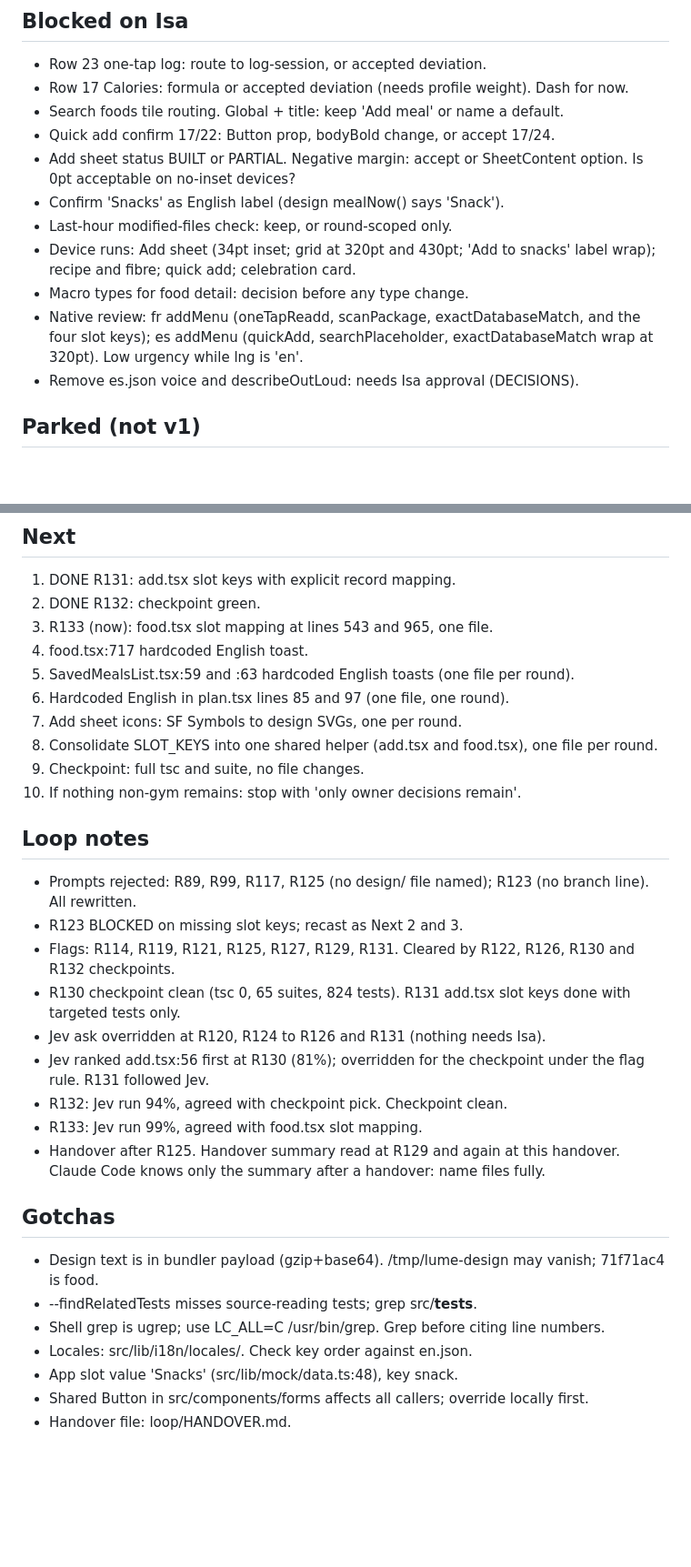
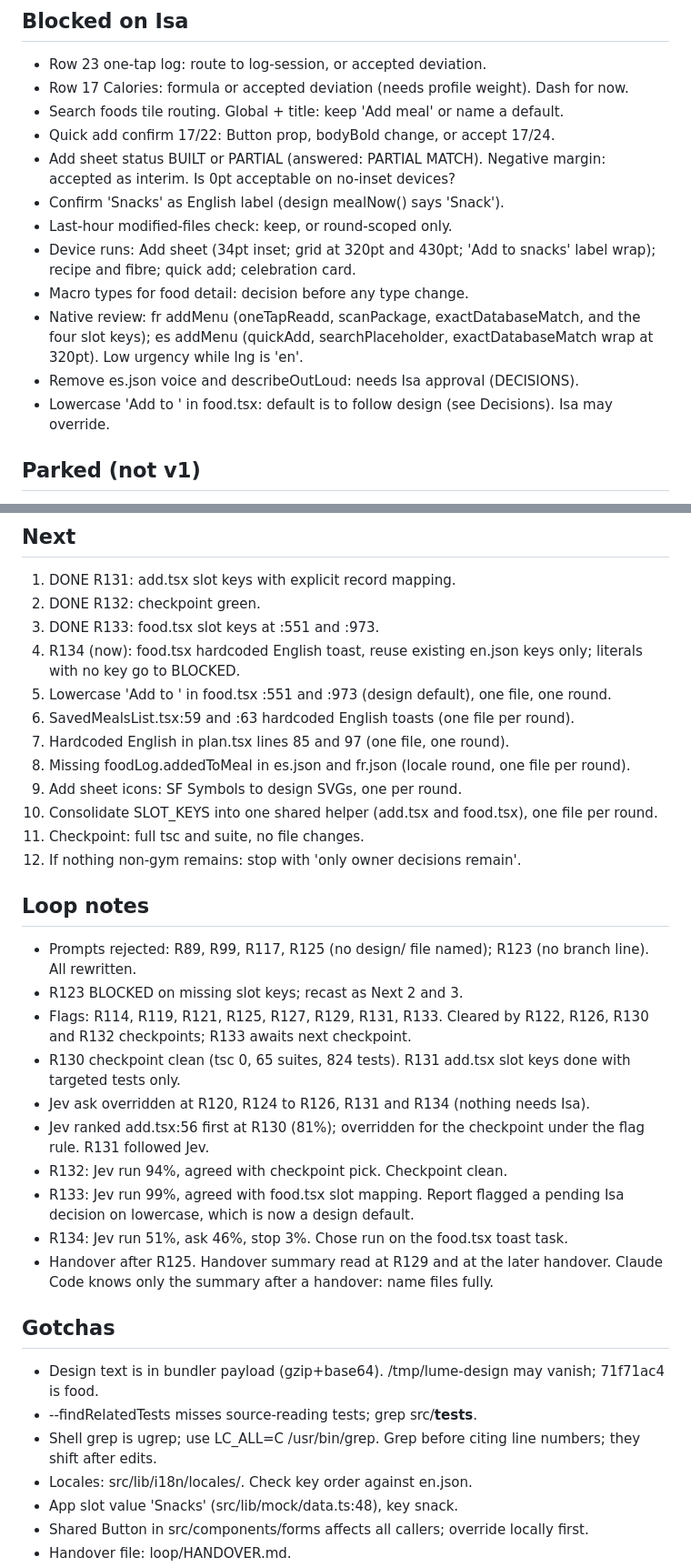
Before and after one commit to 4mohdisa/VeltAI, a Markdown page: loop/NOTES.md, 2 parts joined by grey strips. Shown at 91% size. Drawn GitHub-style; blank space fills up the shorter version.

Commit message:
loop round 94

```diff
--- a/loop/NOTES.md
+++ b/loop/NOTES.md
@@ -57,13 +63,14 @@ Match design/Lume App.html across the 41 rows of DESIGN_GAP_ANALYSIS.md. Branch
 - Row 17 Calories: formula or accepted deviation (needs profile weight). Dash for now.
 - Search foods tile routing. Global + title: keep 'Add meal' or name a default.
 - Quick add confirm 17/22: Button prop, bodyBold change, or accept 17/24.
-- Add sheet status BUILT or PARTIAL. Negative margin: accept or SheetContent option. Is 0pt acceptable on no-inset devices?
+- Add sheet status BUILT or PARTIAL (answered: PARTIAL MATCH). Negative margin: accepted as interim. Is 0pt acceptable on no-inset devices?
 - Confirm 'Snacks' as English label (design mealNow() says 'Snack').
 - Last-hour modified-files check: keep, or round-scoped only.
 - Device runs: Add sheet (34pt inset; grid at 320pt and 430pt; 'Add to snacks' label wrap); recipe and fibre; quick add; celebration card.
 - Macro types for food detail: decision before any type change.
 - Native review: fr addMenu (oneTapReadd, scanPackage, exactDatabaseMatch, and the four slot keys); es addMenu (quickAdd, searchPlaceholder, exactDatabaseMatch wrap at 320pt). Low urgency while lng is 'en'.
 - Remove es.json voice and describeOutLoud: needs Isa approval (DECISIONS).
+- Lowercase 'Add to <slot>' in food.tsx: default is to follow design (see Decisions). Isa may override.
 
 ## Parked (not v1)
 - Missing macros as 0 across types and totals.
@@ -78,30 +85,33 @@ Match design/Lume App.html across the 41 rows of DESIGN_GAP_ANALYSIS.md. Branch
 ## Next
 1. DONE R131: add.tsx slot keys with explicit record mapping.
 2. DONE R132: checkpoint green.
-3. R133 (now): food.tsx slot mapping at lines 543 and 965, one file.
-4. food.tsx:717 hardcoded English toast.
-5. SavedMealsList.tsx:59 and :63 hardcoded English toasts (one file per round).
-6. Hardcoded English in plan.tsx lines 85 and 97 (one file, one round).
-7. Add sheet icons: SF Symbols to design SVGs, one per round.
-8. Consolidate SLOT_KEYS into one shared helper (add.tsx and food.tsx), one file per round.
-9. Checkpoint: full tsc and suite, no file changes.
-10. If nothing non-gym remains: stop with 'only owner decisions remain'.
+3. DONE R133: food.tsx slot keys at :551 and :973.
+4. R134 (now): food.tsx hardcoded English toast, reuse existing en.json keys only; literals with no key go to BLOCKED.
+5. Lowercase 'Add to <slot>' in food.tsx :551 and :973 (design default), one file, one round.
+6. SavedMealsList.tsx:59 and :63 hardcoded English toasts (one file per round).
+7. Hardcoded English in plan.tsx lines 85 and 97 (one file, one round).
+8. Missing foodLog.addedToMeal in es.json and fr.json (locale round, one file per round).
+9. Add sheet icons: SF Symbols to design SVGs, one per round.
+10. Consolidate SLOT_KEYS into one shared helper (add.tsx and food.tsx), one file per round.
+11. Checkpoint: full tsc and suite, no file changes.
+12. If nothing non-gym remains: stop with 'only owner decisions remain'.
 
 ## Loop notes
 - Prompts rejected: R89, R99, R117, R125 (no design/ file named); R123 (no branch line). All rewritten.
 - R123 BLOCKED on missing slot keys; recast as Next 2 and 3.
-- Flags: R114, R119, R121, R125, R127, R129, R131. Cleared by R122, R126, R130 and R132 checkpoints.
+- Flags: R114, R119, R121, R125, R127, R129, R131, R133. Cleared by R122, R126, R130 and R132 checkpoints; R133 awaits next checkpoint.
 - R130 checkpoint clean (tsc 0, 65 suites, 824 tests). R131 add.tsx slot keys done with targeted tests only.
-- Jev ask overridden at R120, R124 to R126 and R131 (nothing needs Isa).
+- Jev ask overridden at R120, R124 to R126, R131 and R134 (nothing needs Isa).
 - Jev ranked add.tsx:56 first at R130 (81%); overridden for the checkpoint under the flag rule. R131 followed Jev.
 - R132: Jev run 94%, agreed with checkpoint pick. Checkpoint clean.
-- R133: Jev run 99%, agreed with food.tsx slot mapping.
-- Handover after R125. Handover summary read at R129 and again at this handover. Claude Code knows only the summary after a handover: name files fully.
+- R133: Jev run 99%, agreed with food.tsx slot mapping. Report flagged a pending Isa decision on lowercase, which is now a design default.
+- R134: Jev run 51%, ask 46%, stop 3%. Chose run on the food.tsx toast task.
+- Handover after R125. Handover summary read at R129 and at the later handover. Claude Code knows only the summary after a handover: name files fully.
 
 ## Gotchas
 - Design text is in bundler payload (gzip+base64). /tmp/lume-design may vanish; 71f71ac4 is food.
 - --findRelatedTests misses source-reading tests; grep src/__tests__.
-- Shell grep is ugrep; use LC_ALL=C /usr/bin/grep. Grep before citing line numbers.
+- Shell grep is ugrep; use LC_ALL=C /usr/bin/grep. Grep before citing line numbers; they shift after edits.
 - Locales: src/lib/i18n/locales/. Check key order against en.json.
 - App slot value 'Snacks' (src/lib/mock/data.ts:48), key snack.
 - Shared Button in src/components/forms affects all callers; override locally first.
```
Also changed, not shown: other parts of loop/NOTES.md (+10 -4 lines), loop/DECISIONS_LOG.md (+4 -0 lines).
